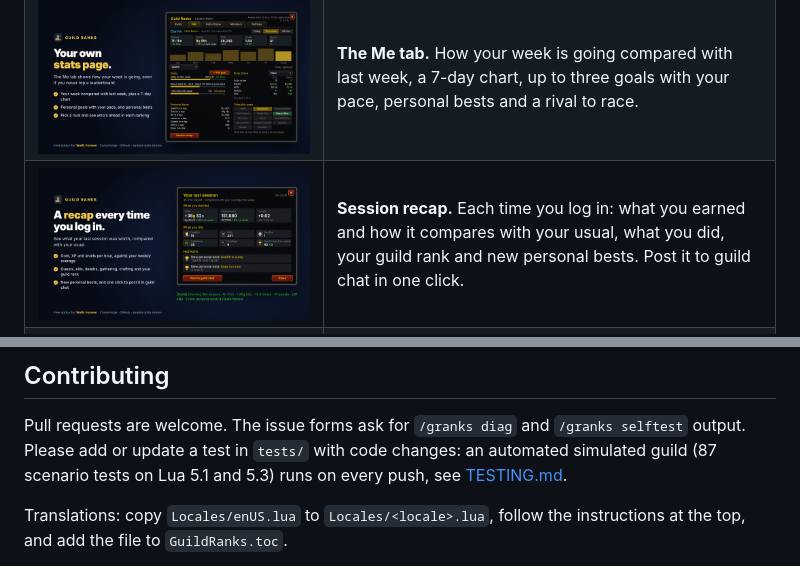
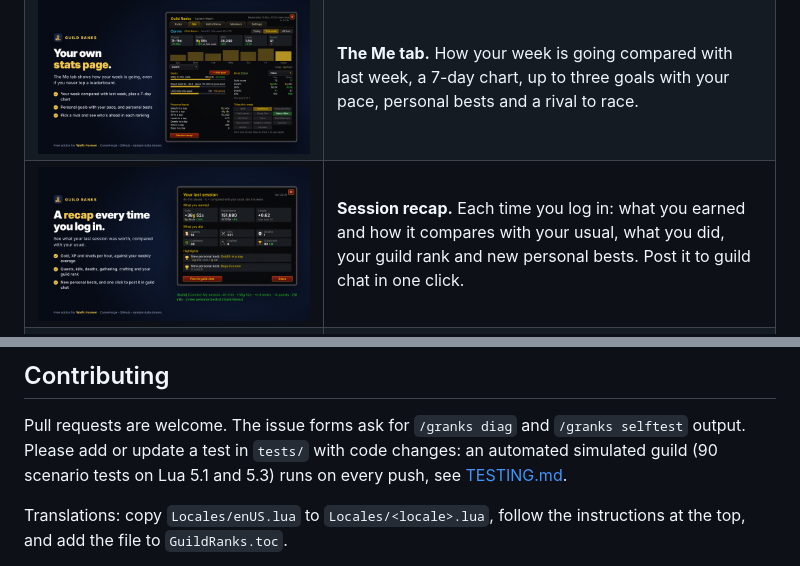
Before and after one commit to SeanVella/GuildRanks, a Markdown page: README.md, 2 parts joined by grey strips. GitHub-like rendering; pictures changed too: docs/gallery/04-session-recap.jpg.

```diff
--- a/README.md
+++ b/README.md
@@ -164,7 +164,7 @@ Ideas and bug reports are welcome in [Issues](https://github.com/SeanVella/Guild
 
 Pull requests are welcome. The issue forms ask for `/granks diag` and `/granks selftest`
 output. Please add or update a test in `tests/` with code changes: an automated simulated
-guild (87 scenario tests on Lua 5.1 and 5.3) runs on every push, see [TESTING.md](TESTING.md).
+guild (90 scenario tests on Lua 5.1 and 5.3) runs on every push, see [TESTING.md](TESTING.md).
 
 Translations: copy `Locales/enUS.lua` to `Locales/<locale>.lua`, follow the instructions at the
 top, and add the file to `GuildRanks.toc`.
```
Also changed, not shown: CHANGELOG.md (+10 -1 lines), TESTING.md (+6 -3 lines), 11 other files.
